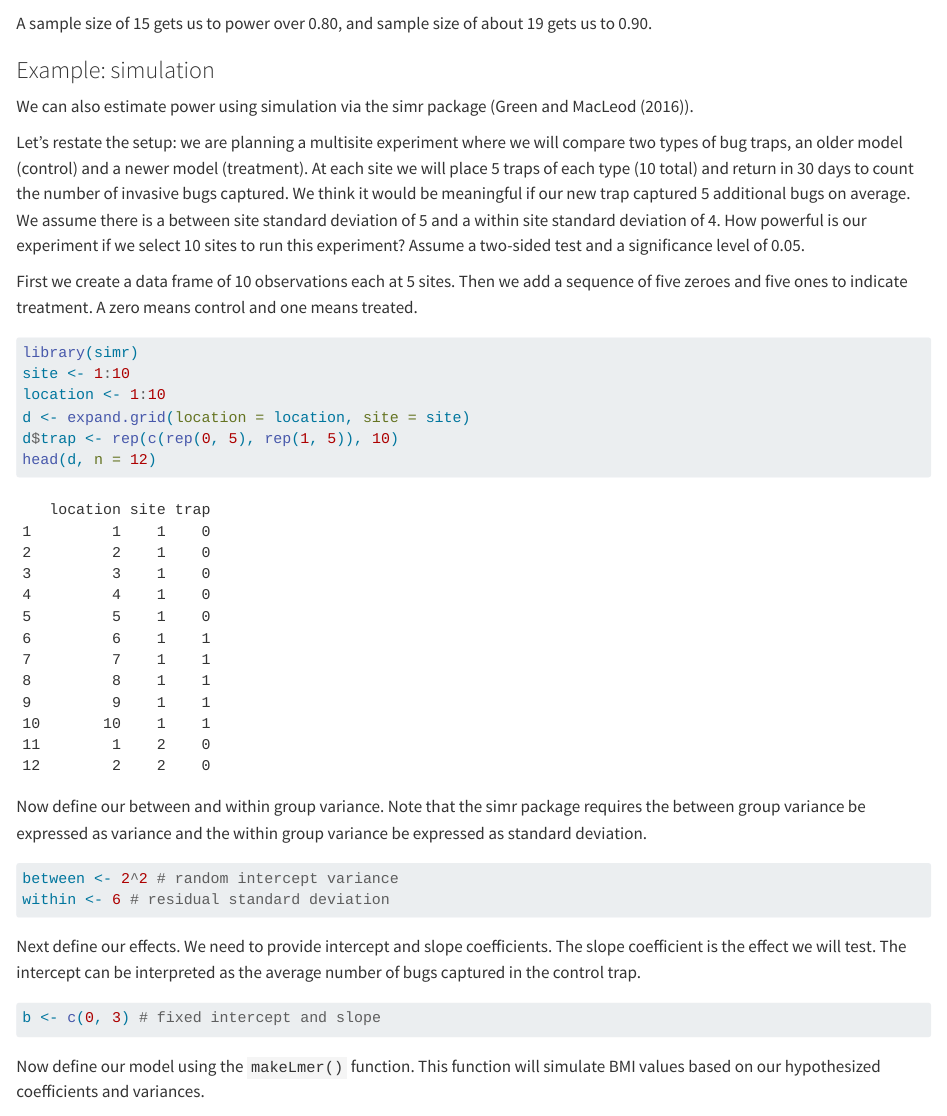
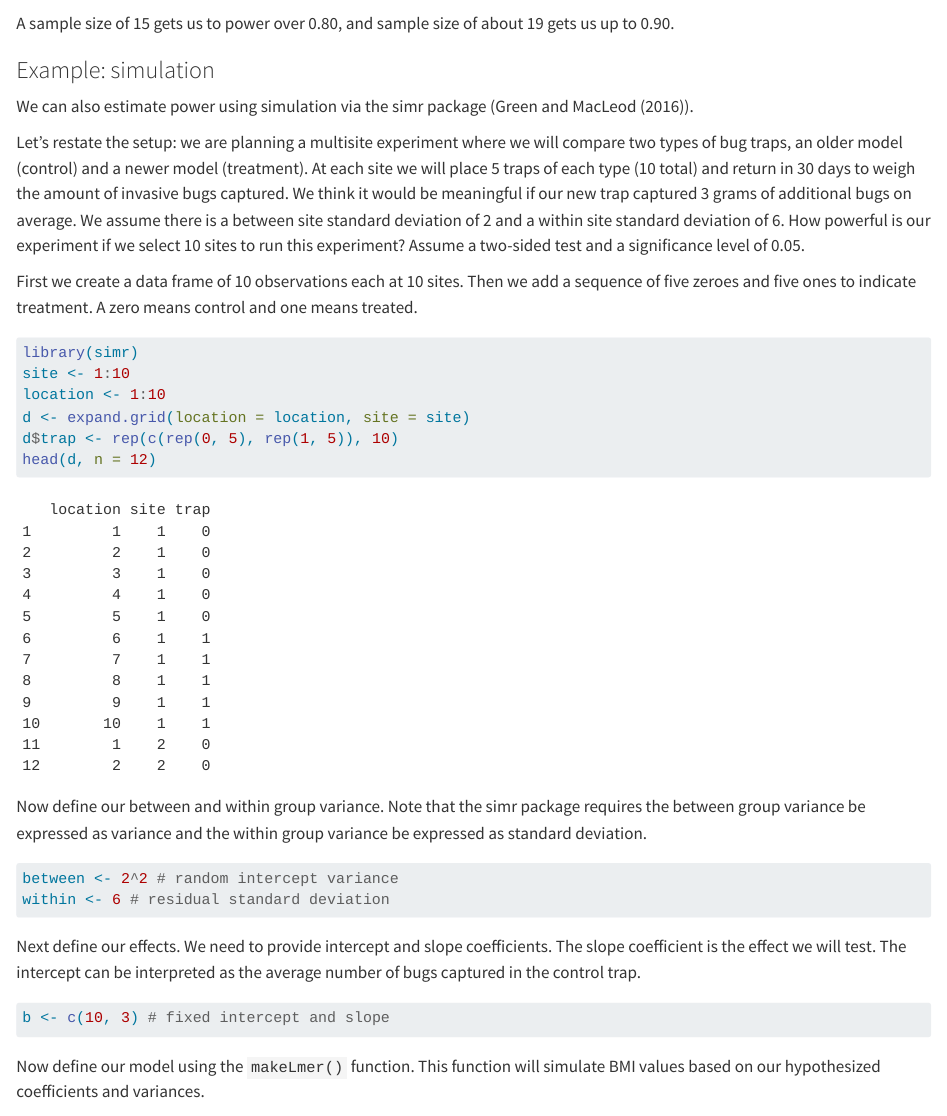
Before and after one commit to uvastatlab/pass_in_R, a Quarto document (mixed.qmd): the page in a window 1100 px wide, from 8380 px down. Rendered offline with R 4.5, knitr and Pandoc in place of Quarto, with nearby package versions; some code elsewhere in the file could not run offline.

Commit message:
change binary slope example to use weight instead of count

````diff
--- a/mixed.qmd
+++ b/mixed.qmd
@@ -295,15 +295,15 @@ power <- sapply(10:20, function(x)multisite.cont(m = 10,
 data.frame(sample_size = 10:20, power)
 ```
 
-A sample size of 15 gets us to power over 0.80, and sample size of about 19 gets us to 0.90.
+A sample size of 15 gets us to power over 0.80, and sample size of about 19 gets us up to 0.90.
 
 ### Example: simulation
 
 We can also estimate power using simulation via the simr package (@simr).
 
-Let's restate the setup: we are planning a multisite experiment where we will compare two types of bug traps, an older model (control) and a newer model (treatment). At each site we will place 5 traps of each type (10 total) and return in 30 days to count the number of invasive bugs captured. We think it would be meaningful if our new trap captured 5 additional bugs on average. We assume there is a between site standard deviation of 5 and a within site standard deviation of 4. How powerful is our experiment if we select 10 sites to run this experiment? Assume a two-sided test and a significance level of 0.05.
+Let's restate the setup: we are planning a multisite experiment where we will compare two types of bug traps, an older model (control) and a newer model (treatment). At each site we will place 5 traps of each type (10 total) and return in 30 days to weigh the amount of invasive bugs captured. We think it would be meaningful if our new trap captured 3 grams of additional bugs on average. We assume there is a between site standard deviation of 2 and a within site standard deviation of 6. How powerful is our experiment if we select 10 sites to run this experiment? Assume a two-sided test and a significance level of 0.05.
 
-First we create a data frame of 10 observations each at 5 sites. Then we add a sequence of five zeroes and five ones to indicate treatment. A zero means control and one means treated.
+First we create a data frame of 10 observations each at 10 sites. Then we add a sequence of five zeroes and five ones to indicate treatment. A zero means control and one means treated.
 
 ```{r}
 library(simr)
@@ -324,7 +324,7 @@ within <- 6 # residual standard deviation
 Next define our effects. We need to provide intercept and slope coefficients. The slope coefficient is the effect we will test. The intercept can be interpreted as the average number of bugs captured in the control trap.
 
 ```{r}
-b <- c(0, 3) # fixed intercept and slope
+b <- c(10, 3) # fixed intercept and slope
 ```
 
 Now define our model using the `makeLmer()` function. This function will simulate BMI values based on our hypothesized coefficients and variances.
````
Also changed, not shown: mixed.qmd (2 more changed lines).
